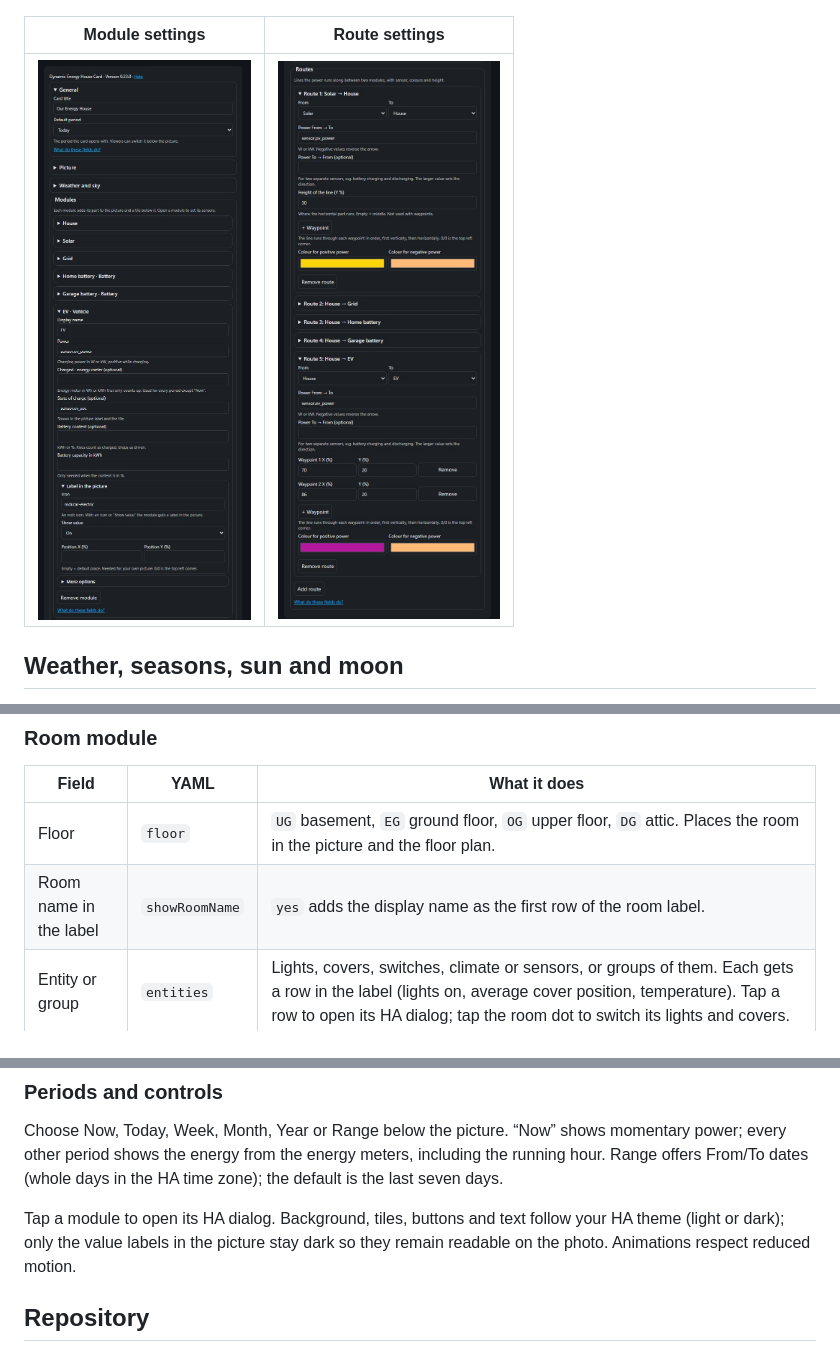
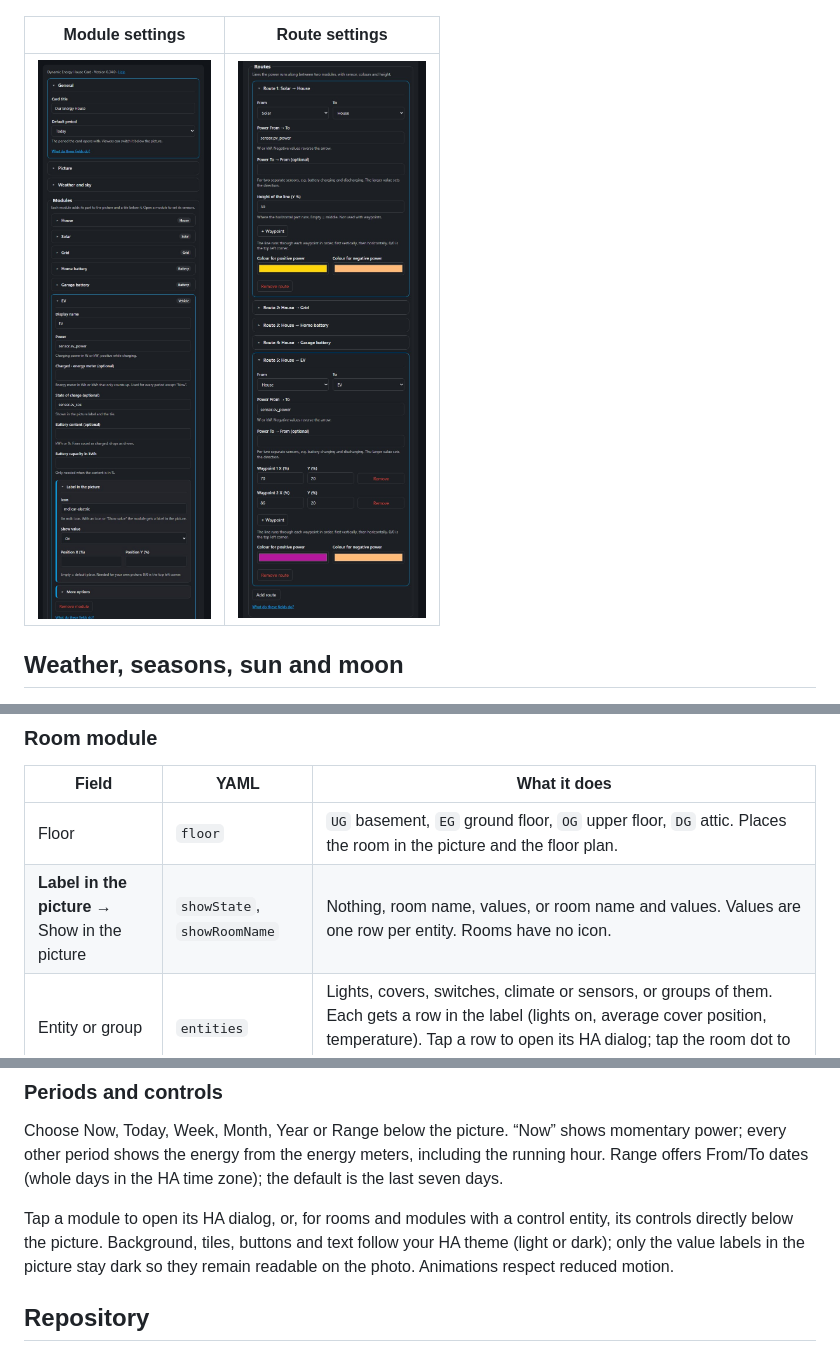
Before and after one commit to pfalzcraft/dynamic-energy-house-card, a Markdown page: README.md, 3 parts joined by grey strips. Drawn GitHub-style; pictures changed too: docs/editor-module.jpg, docs/editor-route.jpg.

Commit message:
Clearer editor, room label choice, controls below the picture (0.34.0)
- Editor: more space between fields, bold field names, nested boxes
  marked by coloured edges and tints, open module highlighted, module
  type as a badge, remove buttons in red
- Rooms: one "Show in the picture" choice (nothing, room name, values,
  both) instead of icon, show value and room name
- Controls of a tapped module appear directly below the picture
  instead of at the bottom of the card

Co-Authored-By: Claude Opus 5.5 <noreply@anthropic.com>
Claude-Session: https://claude.ai/code/session_016kjt6bPp7oqnfqhW3oJgZ4

```diff
--- a/README.md
+++ b/README.md
@@ -174,7 +174,7 @@ Any number, e.g. heat pump, washer, dryer, fridge or office. Devices are part of
 | Field | YAML | What it does |
 |---|---|---|
 | Floor | `floor` | `UG` basement, `EG` ground floor, `OG` upper floor, `DG` attic. Places the room in the picture and the floor plan. |
-| Room name in the label | `showRoomName` | `yes` adds the display name as the first row of the room label. |
+| **Label in the picture** → Show in the picture | `showState`, `showRoomName` | Nothing, room name, values, or room name and values. Values are one row per entity. Rooms have no icon. |
 | Entity or group | `entities` | Lights, covers, switches, climate or sensors, or groups of them. Each gets a row in the label (lights on, average cover position, temperature). Tap a row to open its HA dialog; tap the room dot to switch its lights and covers. |
 | Name in the label | `names` | Own short name per entity, e.g. `names: {light.living_group: Ceiling}`. Empty = the HA name. |
 | Show name | `showNames` | Per entity `true` or `false`. Without a choice names are shown when the room has several entities. |
@@ -207,7 +207,7 @@ Routes run at right angles: vertically out of the module, horizontally at the he
 
 Choose Now, Today, Week, Month, Year or Range below the picture. “Now” shows momentary power; every other period shows the energy from the energy meters, including the running hour. Range offers From/To dates (whole days in the HA time zone); the default is the last seven days.
 
-Tap a module to open its HA dialog. Background, tiles, buttons and text follow your HA theme (light or dark); only the value labels in the picture stay dark so they remain readable on the photo. Animations respect reduced motion.
+Tap a module to open its HA dialog, or, for rooms and modules with a control entity, its controls directly below the picture. Background, tiles, buttons and text follow your HA theme (light or dark); only the value labels in the picture stay dark so they remain readable on the photo. Animations respect reduced motion.
 
 ## Repository
 
```
Also changed, not shown: 1 other file.
